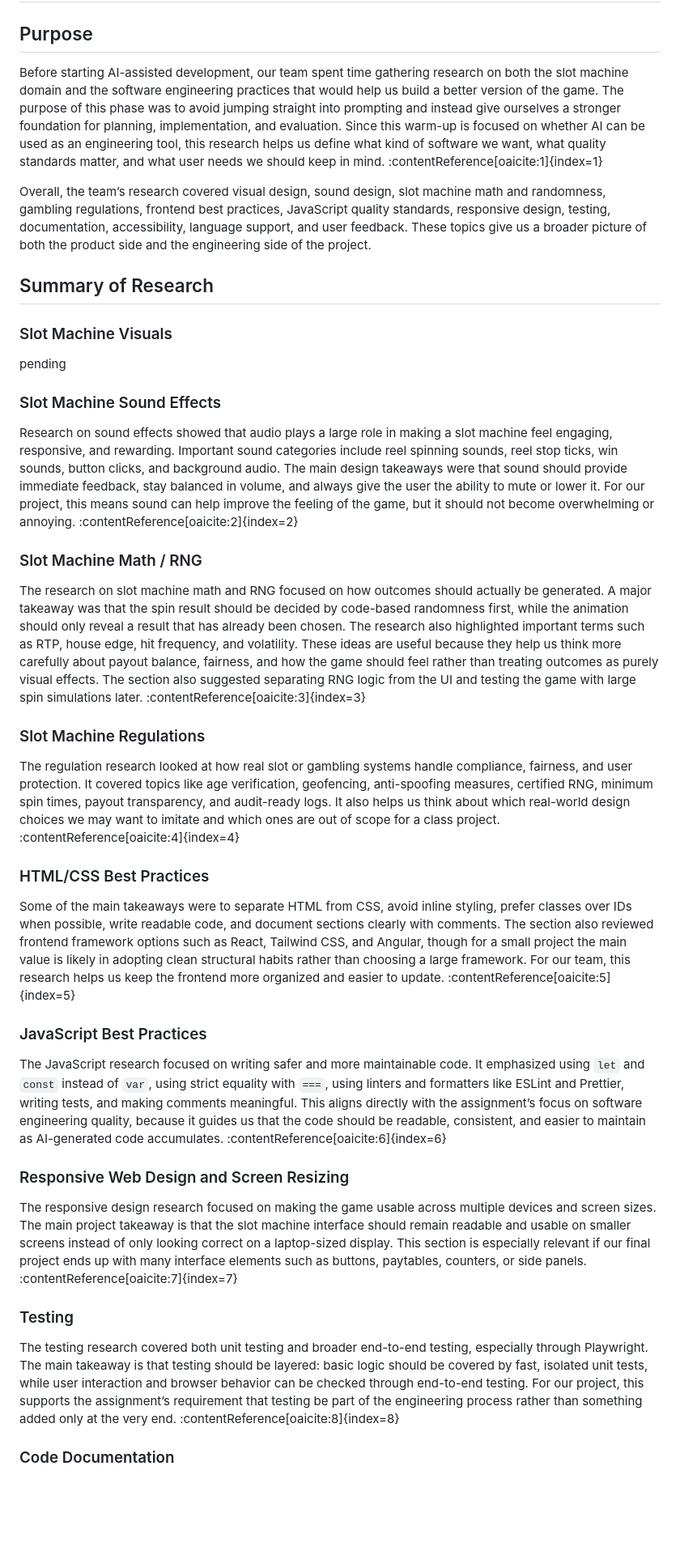
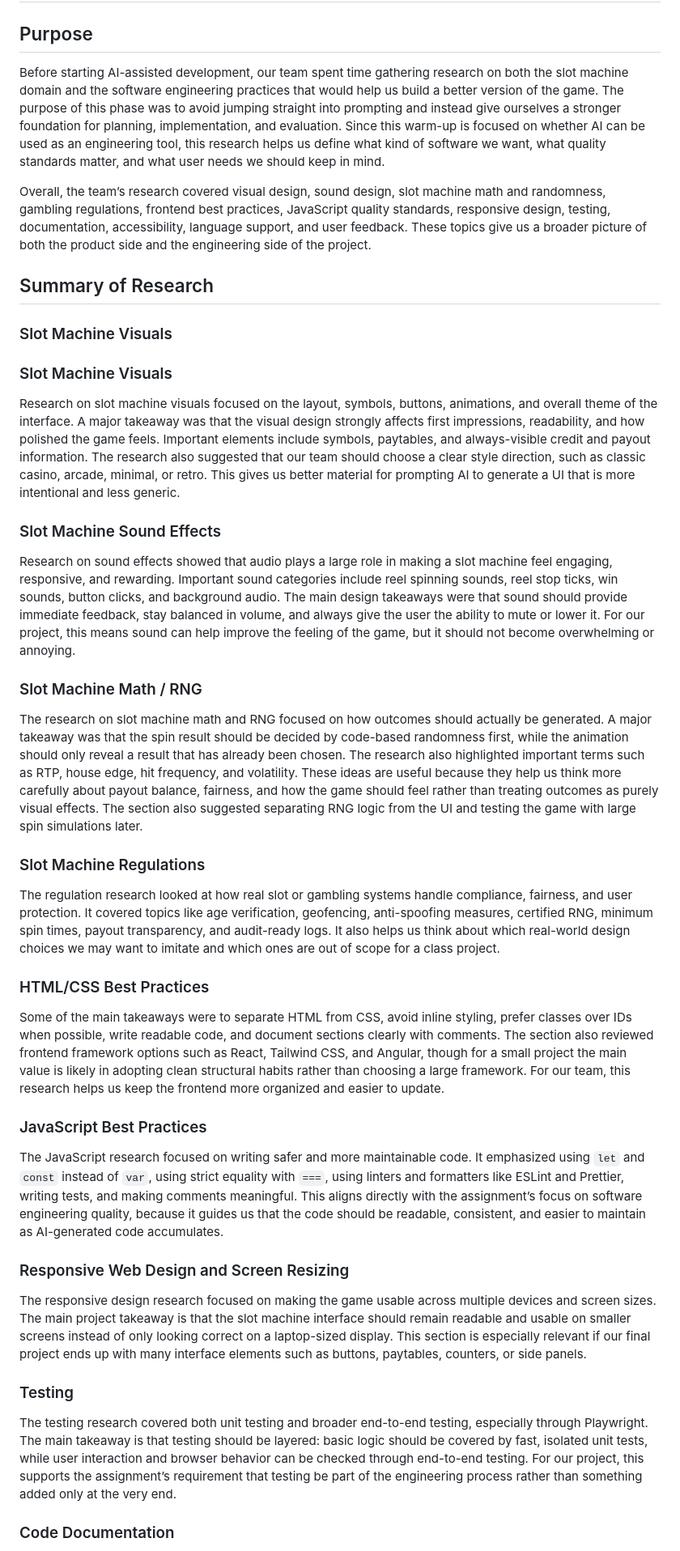
Before and after one commit to cse110-sp26-group23/TechWarmUp2-SlotMachine, a Markdown page: plan/research-overview.md, the part around one of its changes. Shown at 81% size. GitHub-like rendering; blank space fills up the shorter version.

Commit message:
finished the missing part

```diff
--- a/plan/research-overview.md
+++ b/plan/research-overview.md
@@ -2,34 +2,35 @@
 
 ## Purpose
 
-Before starting AI-assisted development, our team spent time gathering research on both the slot machine domain and the software engineering practices that would help us build a better version of the game. The purpose of this phase was to avoid jumping straight into prompting and instead give ourselves a stronger foundation for planning, implementation, and evaluation. Since this warm-up is focused on whether AI can be used as an engineering tool, this research helps us define what kind of software we want, what quality standards matter, and what user needs we should keep in mind. :contentReference[oaicite:1]{index=1}
+Before starting AI-assisted development, our team spent time gathering research on both the slot machine domain and the software engineering practices that would help us build a better version of the game. The purpose of this phase was to avoid jumping straight into prompting and instead give ourselves a stronger foundation for planning, implementation, and evaluation. Since this warm-up is focused on whether AI can be used as an engineering tool, this research helps us define what kind of software we want, what quality standards matter, and what user needs we should keep in mind.
 
 Overall, the team’s research covered visual design, sound design, slot machine math and randomness, gambling regulations, frontend best practices, JavaScript quality standards, responsive design, testing, documentation, accessibility, language support, and user feedback. These topics give us a broader picture of both the product side and the engineering side of the project.
 
 ## Summary of Research
 
 ### Slot Machine Visuals
-pending
+### Slot Machine Visuals
+Research on slot machine visuals focused on the layout, symbols, buttons, animations, and overall theme of the interface. A major takeaway was that the visual design strongly affects first impressions, readability, and how polished the game feels. Important elements include symbols, paytables, and always-visible credit and payout information. The research also suggested that our team should choose a clear style direction, such as classic casino, arcade, minimal, or retro. This gives us better material for prompting AI to generate a UI that is more intentional and less generic.
 
 ### Slot Machine Sound Effects
-Research on sound effects showed that audio plays a large role in making a slot machine feel engaging, responsive, and rewarding. Important sound categories include reel spinning sounds, reel stop ticks, win sounds, button clicks, and background audio. The main design takeaways were that sound should provide immediate feedback, stay balanced in volume, and always give the user the ability to mute or lower it. For our project, this means sound can help improve the feeling of the game, but it should not become overwhelming or annoying. :contentReference[oaicite:2]{index=2}
+Research on sound effects showed that audio plays a large role in making a slot machine feel engaging, responsive, and rewarding. Important sound categories include reel spinning sounds, reel stop ticks, win sounds, button clicks, and background audio. The main design takeaways were that sound should provide immediate feedback, stay balanced in volume, and always give the user the ability to mute or lower it. For our project, this means sound can help improve the feeling of the game, but it should not become overwhelming or annoying.
 
 ### Slot Machine Math / RNG
-The research on slot machine math and RNG focused on how outcomes should actually be generated. A major takeaway was that the spin result should be decided by code-based randomness first, while the animation should only reveal a result that has already been chosen. The research also highlighted important terms such as RTP, house edge, hit frequency, and volatility. These ideas are useful because they help us think more carefully about payout balance, fairness, and how the game should feel rather than treating outcomes as purely visual effects. The section also suggested separating RNG logic from the UI and testing the game with large spin simulations later. :contentReference[oaicite:3]{index=3}
+The research on slot machine math and RNG focused on how outcomes should actually be generated. A major takeaway was that the spin result should be decided by code-based randomness first, while the animation should only reveal a result that has already been chosen. The research also highlighted important terms such as RTP, house edge, hit frequency, and volatility. These ideas are useful because they help us think more carefully about payout balance, fairness, and how the game should feel rather than treating outcomes as purely visual effects. The section also suggested separating RNG logic from the UI and testing the game with large spin simulations later.
 
 ### Slot Machine Regulations
-The regulation research looked at how real slot or gambling systems handle compliance, fairness, and user protection. It covered topics like age verification, geofencing, anti-spoofing measures, certified RNG, minimum spin times, payout transparency, and audit-ready logs. It also helps us think about which real-world design choices we may want to imitate and which ones are out of scope for a class project. :contentReference[oaicite:4]{index=4}
+The regulation research looked at how real slot or gambling systems handle compliance, fairness, and user protection. It covered topics like age verification, geofencing, anti-spoofing measures, certified RNG, minimum spin times, payout transparency, and audit-ready logs. It also helps us think about which real-world design choices we may want to imitate and which ones are out of scope for a class project.
 
 ### HTML/CSS Best Practices
-Some of the main takeaways were to separate HTML from CSS, avoid inline styling, prefer classes over IDs when possible, write readable code, and document sections clearly with comments. The section also reviewed frontend framework options such as React, Tailwind CSS, and Angular, though for a small project the main value is likely in adopting clean structural habits rather than choosing a large framework. For our team, this research helps us keep the frontend more organized and easier to update. :contentReference[oaicite:5]{index=5}
+Some of the main takeaways were to separate HTML from CSS, avoid inline styling, prefer classes over IDs when possible, write readable code, and document sections clearly with comments. The section also reviewed frontend framework options such as React, Tailwind CSS, and Angular, though for a small project the main value is likely in adopting clean structural habits rather than choosing a large framework. For our team, this research helps us keep the frontend more organized and easier to update.
 
 ### JavaScript Best Practices
-The JavaScript research focused on writing safer and more maintainable code. It emphasized using `let` and `const` instead of `var`, using strict equality with `===`, using linters and formatters like ESLint and Prettier, writing tests, and making comments meaningful. This aligns directly with the assignment’s focus on software engineering quality, because it guides us that the code should be readable, consistent, and easier to maintain as AI-generated code accumulates. :contentReference[oaicite:6]{index=6}
+The JavaScript research focused on writing safer and more maintainable code. It emphasized using `let` and `const` instead of `var`, using strict equality with `===`, using linters and formatters like ESLint and Prettier, writing tests, and making comments meaningful. This aligns directly with the assignment’s focus on software engineering quality, because it guides us that the code should be readable, consistent, and easier to maintain as AI-generated code accumulates.
 
 ### Responsive Web Design and Screen Resizing
-The responsive design research focused on making the game usable across multiple devices and screen sizes. The main project takeaway is that the slot machine interface should remain readable and usable on smaller screens instead of only looking correct on a laptop-sized display. This section is especially relevant if our final project ends up with many interface elements such as buttons, paytables, counters, or side panels. :contentReference[oaicite:7]{index=7}
+The responsive design research focused on making the game usable across multiple devices and screen sizes. The main project takeaway is that the slot machine interface should remain readable and usable on smaller screens instead of only looking correct on a laptop-sized display. This section is especially relevant if our final project ends up with many interface elements such as buttons, paytables, counters, or side panels.
 
 ### Testing
-The testing research covered both unit testing and broader end-to-end testing, especially through Playwright. The main takeaway is that testing should be layered: basic logic should be covered by fast, isolated unit tests, while user interaction and browser behavior can be checked through end-to-end testing. For our project, this supports the assignment’s requirement that testing be part of the engineering process rather than something added only at the very end. :contentReference[oaicite:8]{index=8}
+The testing research covered both unit testing and broader end-to-end testing, especially through Playwright. The main takeaway is that testing should be layered: basic logic should be covered by fast, isolated unit tests, while user interaction and browser behavior can be checked through end-to-end testing. For our project, this supports the assignment’s requirement that testing be part of the engineering process rather than something added only at the very end.
 
 ### Code Documentation
```
Also changed, not shown: other parts of plan/research-overview.md (+6 -6 lines), 1 other file.
